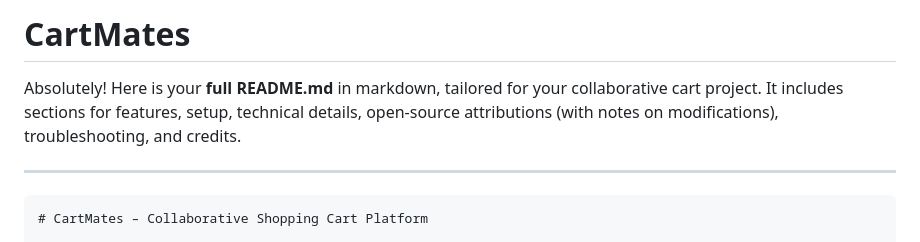
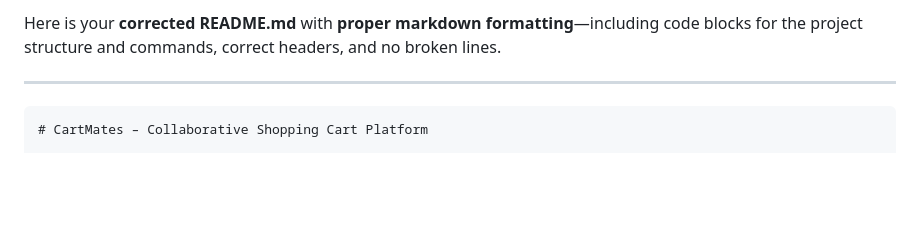
Before and after one commit to gkismat/CartMates, a Markdown page: README.md, the part around the change printed below. GitHub-like rendering; blank space fills up the shorter version.

```diff
--- a/README.md
+++ b/README.md
@@ -1,6 +1,4 @@
-# CartMates
-Absolutely! Here is your **full README.md** in markdown, tailored for your collaborative cart project.
-It includes sections for features, setup, technical details, open-source attributions (with notes on modifications), troubleshooting, and credits.
+Here is your **corrected README.md** with **proper markdown formatting**—including code blocks for the project structure and commands, correct headers, and no broken lines.
 
 ---
 
```
Also changed, not shown: other parts of README.md (+6 -7 lines).
